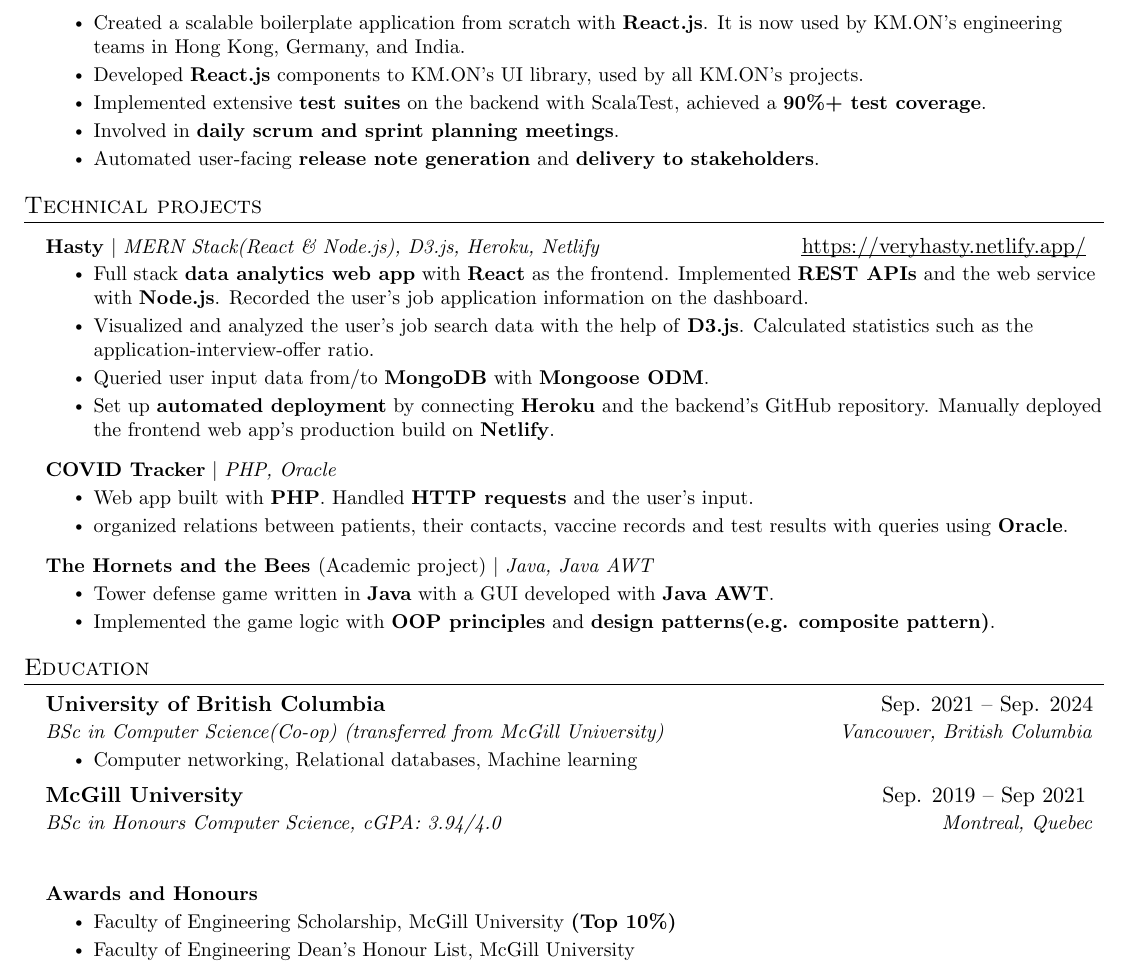
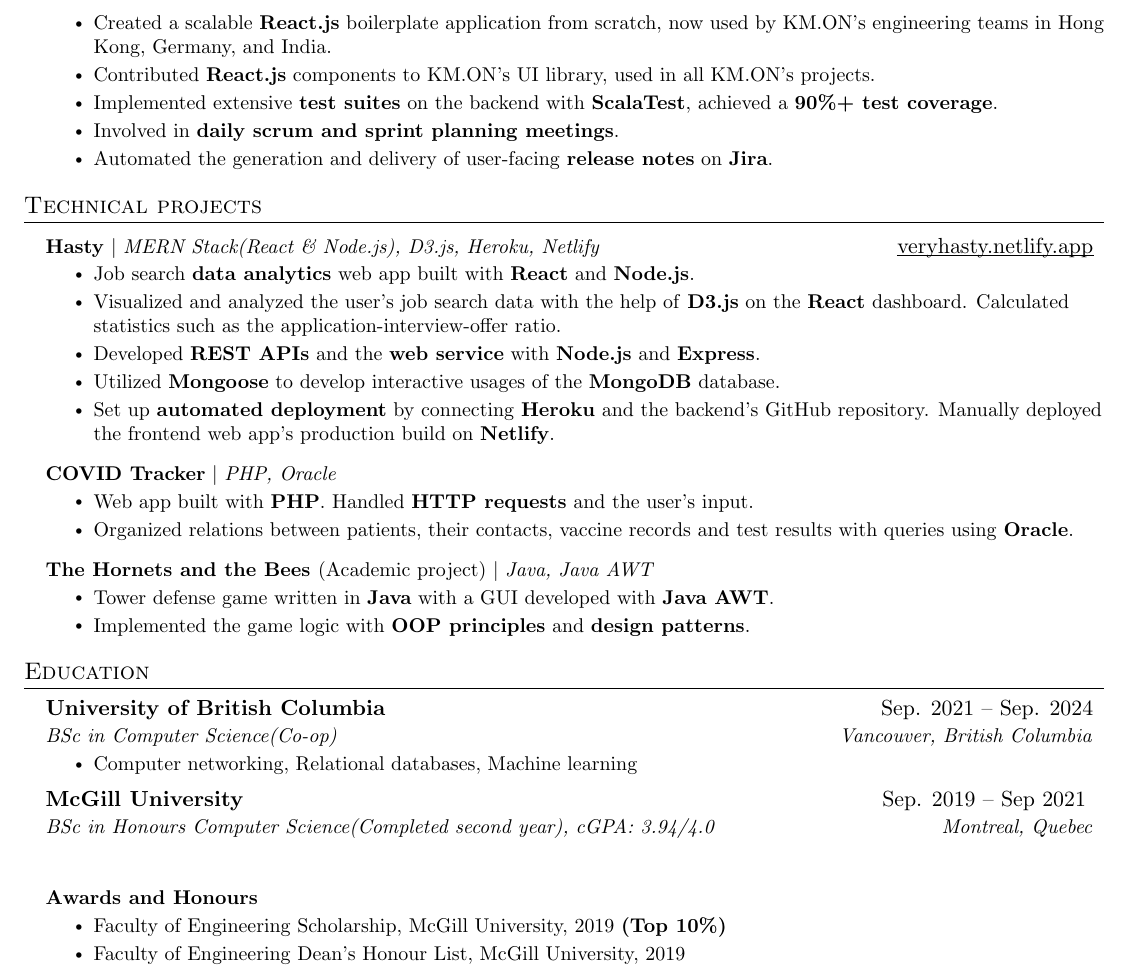
Before and after one commit to JacksonChik/Resume, a LaTeX CV (resume.tex): part of page 2 of 2, cut so that both start at the same text. Compiled offline with pdfLaTeX.

Commit message:
Rephrased & reformatted stuff

```diff
--- a/resume.tex
+++ b/resume.tex
@@ -137,10 +137,10 @@
         \resumeItem{Constructed the company's \textbf{identity access management} tool(K.IAM)'s login page with \textbf{Auth0} authentication APIs. Utilized React Redux for \textbf{JWT authentication} to protect \textbf{10000+} factory owners' data security. }
         \resumeItem{Utilized \textbf{Hibernate} to develop interactive usages of the \textbf{PostgreSQL} database. Developed \textbf{CSV validation functions} on the backend to ensure customer data integrity.}
-        \resumeItem{Created a scalable boilerplate application from scratch with \textbf{React.js}. It is now used by KM.ON’s engineering teams in Hong Kong, Germany, and India.}
-        \resumeItem{Developed \textbf{React.js} components to KM.ON’s UI library, used by all KM.ON's projects.}
-        \resumeItem{Implemented extensive \textbf{test suites} on the backend with ScalaTest, achieved a \textbf{90\%+ test coverage}.}
+        \resumeItem{Created a scalable \textbf{React.js} boilerplate application from scratch, now used by KM.ON’s engineering teams in Hong Kong, Germany, and India.}
+        \resumeItem{Contributed \textbf{React.js} components to KM.ON’s UI library, used in all KM.ON's projects.}
+        \resumeItem{Implemented extensive \textbf{test suites} on the backend with \textbf{ScalaTest}, achieved a \textbf{90\%+ test coverage}.}
          \resumeItem{Involved in \textbf{daily scrum and sprint planning meetings}. }
-         \resumeItem{Automated user-facing \textbf{release note generation} and \textbf{delivery to stakeholders}. }
+         \resumeItem{Automated the generation and delivery of user-facing \textbf{release notes} on \textbf{Jira}.}
 
 
     \resumeItemListEnd
@@ -153,19 +153,19 @@
 
     \resumeSubHeadingListStart
       \resumeProjectHeading
-          {\textbf{Hasty} $|$ \emph{MERN Stack(React \& Node.js), D3.js, Heroku, Netlify} }{\href{https://veryhasty.netlify.app/}{\ul{https://veryhasty.netlify.app/}}
-}
+          {\textbf{Hasty} $|$ \emph{MERN Stack(React \& Node.js), D3.js, Heroku, Netlify} }{\href{https://veryhasty.netlify.app/}{\ul{veryhasty.netlify.app}}}
           \resumeItemListStart
-            \resumeItem{Full stack \textbf{data analytics web app} with \textbf{React} as the frontend. Implemented \textbf{REST APIs} and the web service with \textbf{Node.js}. Recorded the user's job application information on the dashboard.}
-            \resumeItem{Visualized and analyzed the user's job search data with the help of \textbf{D3.js}. Calculated statistics such as the application-interview-offer ratio.}
-            \resumeItem{Queried user input data from/to \textbf{MongoDB} with \textbf{Mongoose ODM}.}
+            \resumeItem{Job search \textbf{data analytics} web app built with \textbf{React} and \textbf{Node.js}.}
+            \resumeItem{Visualized and analyzed the user's job search data with the help of \textbf{D3.js} on the \textbf{React} dashboard. Calculated statistics such as the application-interview-offer ratio.}
+            \resumeItem{Developed \textbf{REST APIs} and the \textbf{web service} with \textbf{Node.js} and \textbf{Express}.}
+            \resumeItem{Utilized \textbf{Mongoose} to develop interactive usages of the \textbf{MongoDB} database.}
             \resumeItem{Set up \textbf{automated deployment} by connecting \textbf{Heroku} and the backend's GitHub repository. Manually deployed the frontend web app's production build on \textbf{Netlify}.}
           \resumeItemListEnd
       \resumeProjectHeading
           {\textbf{COVID Tracker} $|$ \emph{PHP, Oracle} }{}
           \resumeItemListStart
             \resumeItem{Web app built with \textbf{PHP}. Handled \textbf{HTTP requests} and the user's input.}
-            \resumeItem{organized relations between patients, their contacts, vaccine records and test results with queries using \textbf{Oracle}.}
+            \resumeItem{Organized relations between patients, their contacts, vaccine records and test results with queries using \textbf{Oracle}.}
             % \resumeItem{Used functional dependencies to minimize the number of relations between tables.}
 
           \resumeItemListEnd
@@ -173,7 +173,7 @@
           {\textbf{The Hornets and the Bees }{(Academic project)} $|$ \emph{Java, Java AWT}}{}
           \resumeItemListStart
             \resumeItem{Tower defense game written in \textbf{Java} with a GUI developed with \textbf{Java AWT}.}
-            \resumeItem{Implemented the game logic with \textbf{OOP principles} and \textbf{design patterns(e.g. composite pattern)}. }
+            \resumeItem{Implemented the game logic with \textbf{OOP principles} and \textbf{design patterns}. }
           \resumeItemListEnd
 
     \resumeSubHeadingListEnd
@@ -182,13 +182,13 @@
   \resumeSubHeadingListStart
     \resumeSubheading
       {University of British Columbia}{Sep. 2021 -- Sep. 2024}
-      {BSc in Computer Science(Co-op) (transferred from McGill University)}{Vancouver, British Columbia}
+      {BSc in Computer Science(Co-op)}{Vancouver, British Columbia}
       \resumeItemListStart
             \resumeItem{Computer networking, Relational databases, Machine learning}
             \resumeItemListEnd
     \resumeSubheading
       {McGill University}{Sep. 2019 -- Sep 2021 }
-      {BSc in Honours Computer Science, cGPA: 3.94/4.0}{Montreal, Quebec}
+      {BSc in Honours Computer Science(Completed second year), cGPA: 3.94/4.0}{Montreal, Quebec}
 
   \resumeSubHeadingListEnd
 
@@ -201,9 +201,9 @@
 \resumeProjectHeading
          {\textbf{{Awards and Honours}}  \emph{}}{}
           \resumeItemListStart
-            \resumeItem{Faculty of Engineering Scholarship, McGill University \textbf{(Top 10\%)}}
-            \resumeItem{Faculty of Engineering Dean’s Honour List, McGill University}
-            \resumeItem{Women Associates of McGill Scholarship (Sponsored by the Women Associates of McGill)}
+            \resumeItem{Faculty of Engineering Scholarship, McGill University, 2019 \textbf{(Top 10\%)}}
+            \resumeItem{Faculty of Engineering Dean’s Honour List, McGill University, 2019}
+            \resumeItem{Women Associates of McGill Scholarship (Sponsored by the Women Associates of McGill), 2019}
             \resumeItemListEnd
           \resumeItemListEnd
 \resumeSubHeadingListEnd
```
Also changed, not shown: Resume_UBCcoop_JacksonChik_lx.pdf, resume.tex (4 more changed lines).
